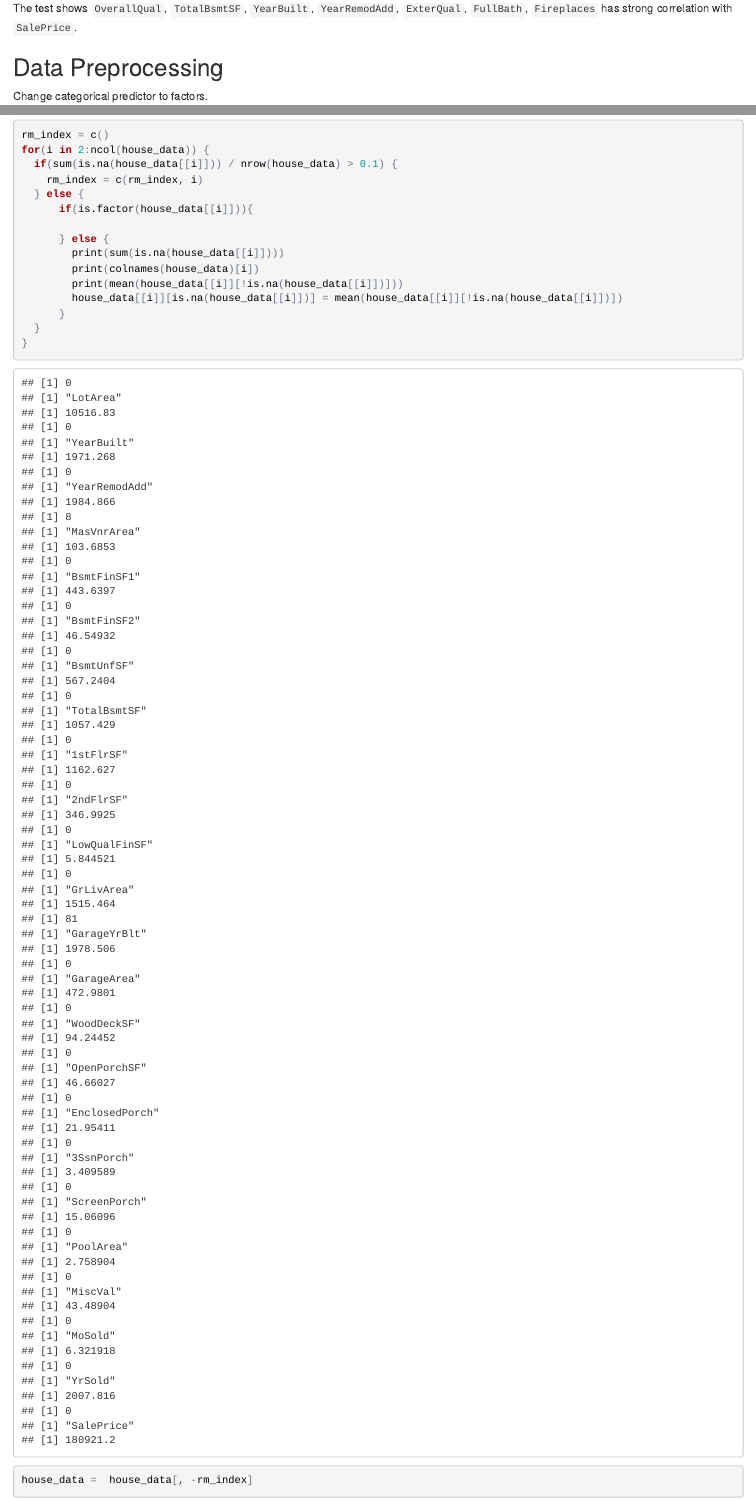
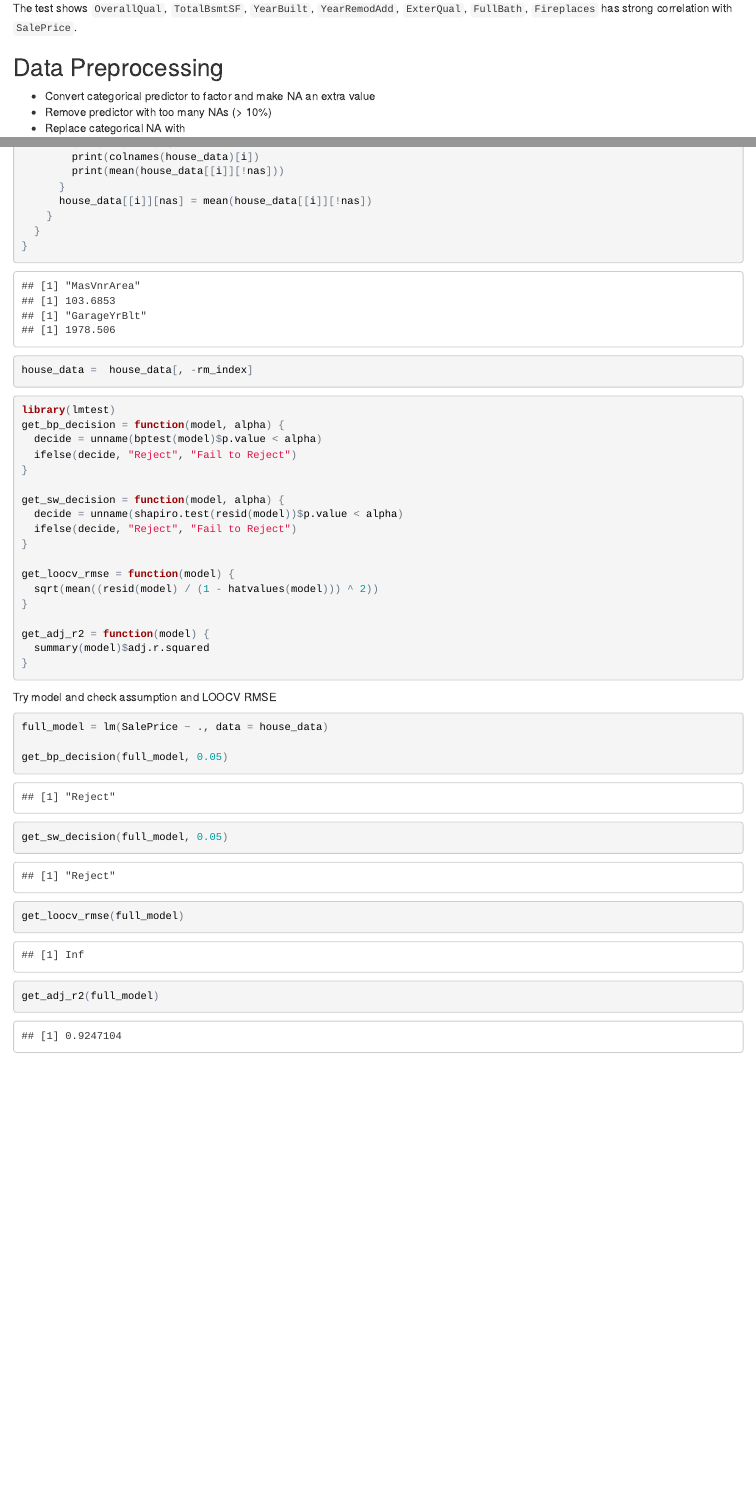
Before and after one commit to geesimon/UIUC, an R Markdown document (stat420/team-proj/stmx-team-proj-simon.Rmd): the page in a window 1100 px wide, from 2760 px down, and a second part further down, joined at a grey line. The pictures show the output file stat420/team-proj/stmx-team-proj-simon.html that the author committed with the source, opened offline.

Commit message:
Working on team project

````diff
--- a/stat420/team-proj/stmx-team-proj-simon.Rmd
+++ b/stat420/team-proj/stmx-team-proj-simon.Rmd
@@ -103,7 +103,10 @@ The test shows `OverallQual`, `TotalBsmtSF`, `YearBuilt`, `YearRemodAdd`, `Exter
 
 ## Data Preprocessing
 
-Change categorical predictor to factors.
+- Convert categorical predictor to factor and make NA an extra value
+- Remove predictor with too many NAs (> 10%)
+- Replace categorical NA with
+
 ```{r}
 CategoricalNames = c("MSSubClass", "MSZoning", "Street", "Alley", "LotShape",
             "LandContour", "Utilities", "LotConfig", "LandSlope",
@@ -135,4 +129,2 @@ for (name in CategoricalNames) {
-```{r}
 rm_index = c()
 for(i in 2:ncol(house_data)) {
-  if(sum(is.na(house_data[[i]])) / nrow(house_data) > 0.1) {
@@ -139,8 +135,2 @@ for(i in 2:ncol(house_data)) {
     rm_index = c(rm_index, i)
   } else {
-      na = is.na(house_data[[i]])
-
-      if(is.factor(house_data[[i]])){
-
-      } else {
-        house_data[[i]][na] = mean(house_data[[i]][!na])
@@ -147,6 +142,41 @@ for(i in 2:ncol(house_data)) {
+        print(colnames(house_data)[i])
+        print(mean(house_data[[i]][!nas]))
       }
+      house_data[[i]][nas] = mean(house_data[[i]][!nas])
+    }
   }
 }
 
 house_data =  house_data[, -rm_index]
 ```
+
+```{r, message=FALSE}
+library(lmtest)
+get_bp_decision = function(model, alpha) {
+  decide = unname(bptest(model)$p.value < alpha)
+  ifelse(decide, "Reject", "Fail to Reject")
+}
+
+get_sw_decision = function(model, alpha) {
+  decide = unname(shapiro.test(resid(model))$p.value < alpha)
+  ifelse(decide, "Reject", "Fail to Reject")
+}
+
+get_loocv_rmse = function(model) {
+  sqrt(mean((resid(model) / (1 - hatvalues(model))) ^ 2))
+}
+
+get_adj_r2 = function(model) {
+  summary(model)$adj.r.squared
+}
+```
+
+Try model and check assumption and LOOCV RMSE
+```{r}
+full_model = lm(SalePrice ~ ., data = house_data)
+
+get_bp_decision(full_model, 0.05)
+get_sw_decision(full_model, 0.05)
+get_loocv_rmse(full_model)
+get_adj_r2(full_model)
+```
````
Also changed, not shown: stat420/team-proj/stmx-team-proj-simon.html, stat420/team-proj/stmx-team-proj-simon.Rmd (18 more changed lines).
